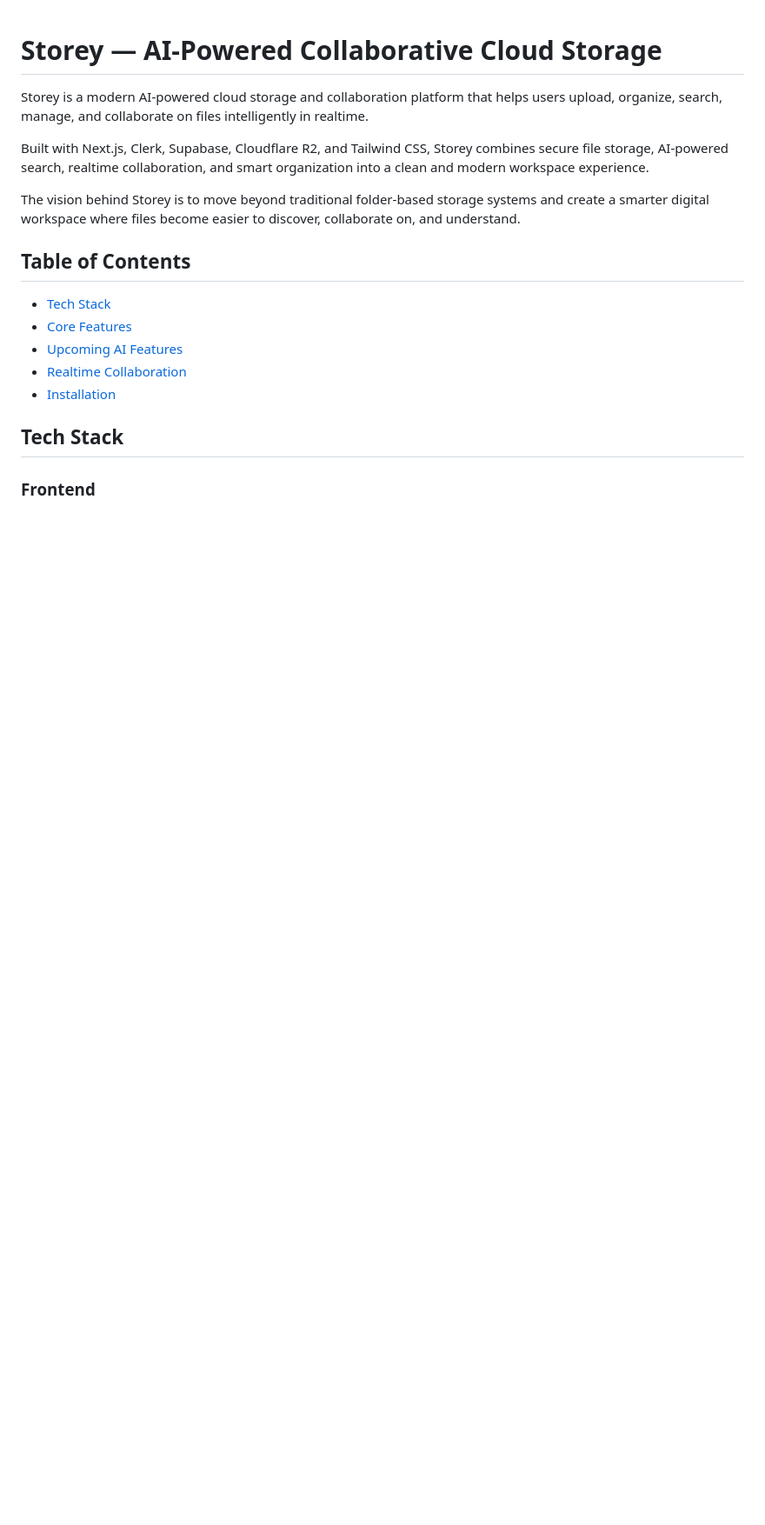
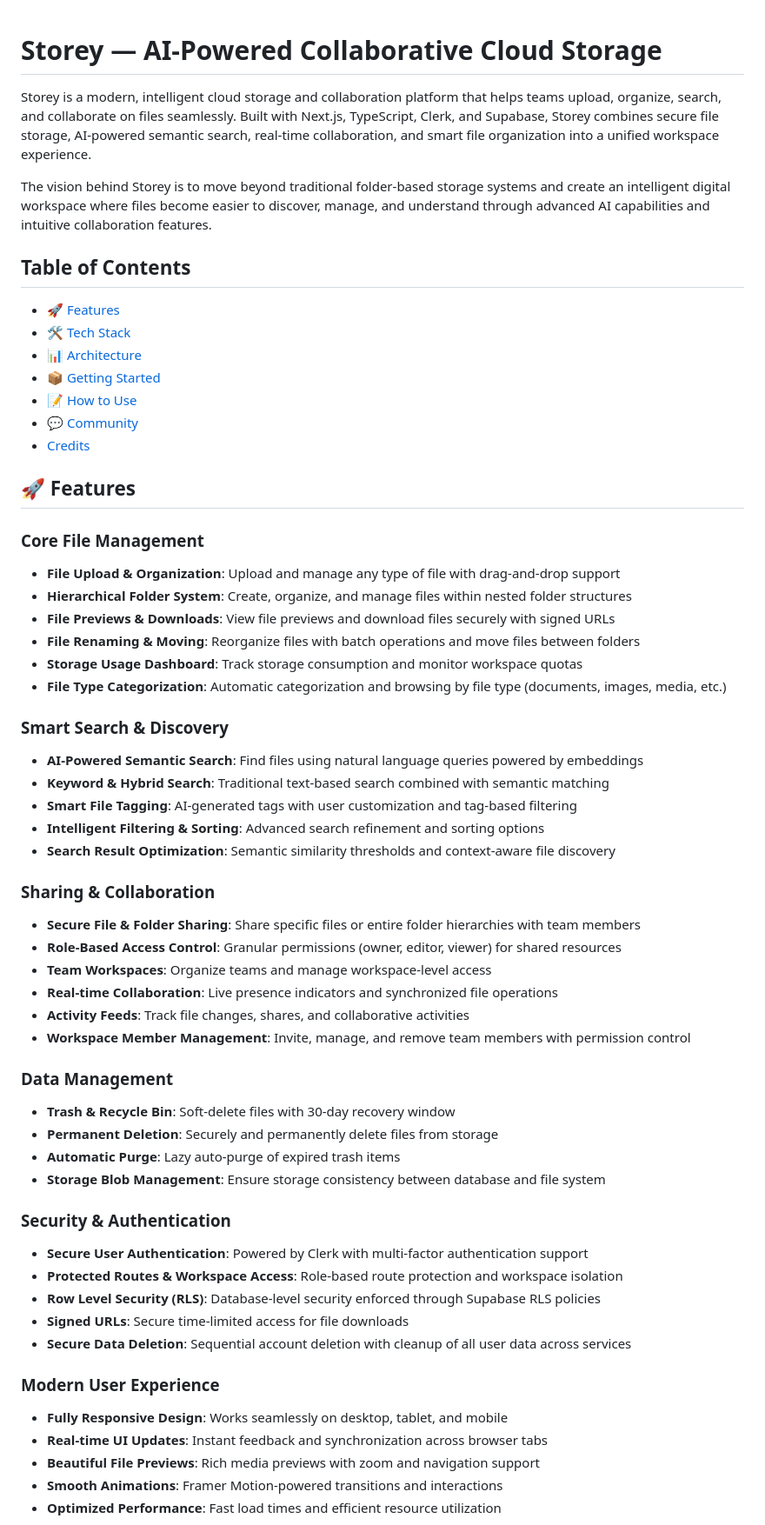
Before and after one commit to aditya-2k23/store-it, a Markdown page: README.md, the part around one of its changes. Shown at 87% size. Drawn GitHub-style; blank space fills up the shorter version.

```diff
--- a/README.md
+++ b/README.md
@@ -1,19 +1,67 @@
 # Storey — AI-Powered Collaborative Cloud Storage
 
-Storey is a modern AI-powered cloud storage and collaboration platform that helps users upload, organize, search, manage, and collaborate on files intelligently in realtime.
+Storey is a modern, intelligent cloud storage and collaboration platform that helps teams upload, organize, search, and collaborate on files seamlessly. Built with Next.js, TypeScript, Clerk, and Supabase, Storey combines secure file storage, AI-powered semantic search, real-time collaboration, and smart file organization into a unified workspace experience.
 
-Built with Next.js, Clerk, Supabase, Cloudflare R2, and Tailwind CSS, Storey combines secure file storage, AI-powered search, realtime collaboration, and smart organization into a clean and modern workspace experience.
-
-The vision behind Storey is to move beyond traditional folder-based storage systems and create a smarter digital workspace where files become easier to discover, collaborate on, and understand.
+The vision behind Storey is to move beyond traditional folder-based storage systems and create an intelligent digital workspace where files become easier to discover, manage, and understand through advanced AI capabilities and intuitive collaboration features.
 
 ## Table of Contents
 
-- [Tech Stack](#tech-stack)
-- [Core Features](#core-features)
-- [Upcoming AI Features](#upcoming-ai-features)
-- [Realtime Collaboration](#realtime-collaboration)
-- [Installation](#installation)
+- [🚀 Features](#-features)
+- [🛠️ Tech Stack](#️-tech-stack)
+- [📊 Architecture](#-architecture)
+- [📦 Getting Started](#-getting-started)
+- [📝 How to Use](#-how-to-use)
+- [💬 Community](#-community)
+- [Credits](#credits)
 
-## Tech Stack
+## 🚀 Features
 
-### Frontend
+### Core File Management
+
+- **File Upload & Organization**: Upload and manage any type of file with drag-and-drop support
+- **Hierarchical Folder System**: Create, organize, and manage files within nested folder structures
+- **File Previews & Downloads**: View file previews and download files securely with signed URLs
+- **File Renaming & Moving**: Reorganize files with batch operations and move files between folders
+- **Storage Usage Dashboard**: Track storage consumption and monitor workspace quotas
+- **File Type Categorization**: Automatic categorization and browsing by file type (documents, images, media, etc.)
+
+### Smart Search & Discovery
+
+- **AI-Powered Semantic Search**: Find files using natural language queries powered by embeddings
+- **Keyword & Hybrid Search**: Traditional text-based search combined with semantic matching
+- **Smart File Tagging**: AI-generated tags with user customization and tag-based filtering
+- **Intelligent Filtering & Sorting**: Advanced search refinement and sorting options
+- **Search Result Optimization**: Semantic similarity thresholds and context-aware file discovery
+
+### Sharing & Collaboration
+
+- **Secure File & Folder Sharing**: Share specific files or entire folder hierarchies with team members
+- **Role-Based Access Control**: Granular permissions (owner, editor, viewer) for shared resources
+- **Team Workspaces**: Organize teams and manage workspace-level access
+- **Real-time Collaboration**: Live presence indicators and synchronized file operations
+- **Activity Feeds**: Track file changes, shares, and collaborative activities
+- **Workspace Member Management**: Invite, manage, and remove team members with permission control
+
+### Data Management
+
+- **Trash & Recycle Bin**: Soft-delete files with 30-day recovery window
+- **Permanent Deletion**: Securely and permanently delete files from storage
+- **Automatic Purge**: Lazy auto-purge of expired trash items
+- **Storage Blob Management**: Ensure storage consistency between database and file system
+
+### Security & Authentication
+
+- **Secure User Authentication**: Powered by Clerk with multi-factor authentication support
+- **Protected Routes & Workspace Access**: Role-based route protection and workspace isolation
+- **Row Level Security (RLS)**: Database-level security enforced through Supabase RLS policies
+- **Signed URLs**: Secure time-limited access for file downloads
+- **Secure Data Deletion**: Sequential account deletion with cleanup of all user data across services
+
+### Modern User Experience
+
+- **Fully Responsive Design**: Works seamlessly on desktop, tablet, and mobile
+- **Real-time UI Updates**: Instant feedback and synchronization across browser tabs
+- **Beautiful File Previews**: Rich media previews with zoom and navigation support
+- **Smooth Animations**: Framer Motion-powered transitions and interactions
+- **Optimized Performance**: Fast load times and efficient resource utilization
+
```
Also changed, not shown: other parts of README.md (+136 -110 lines).
